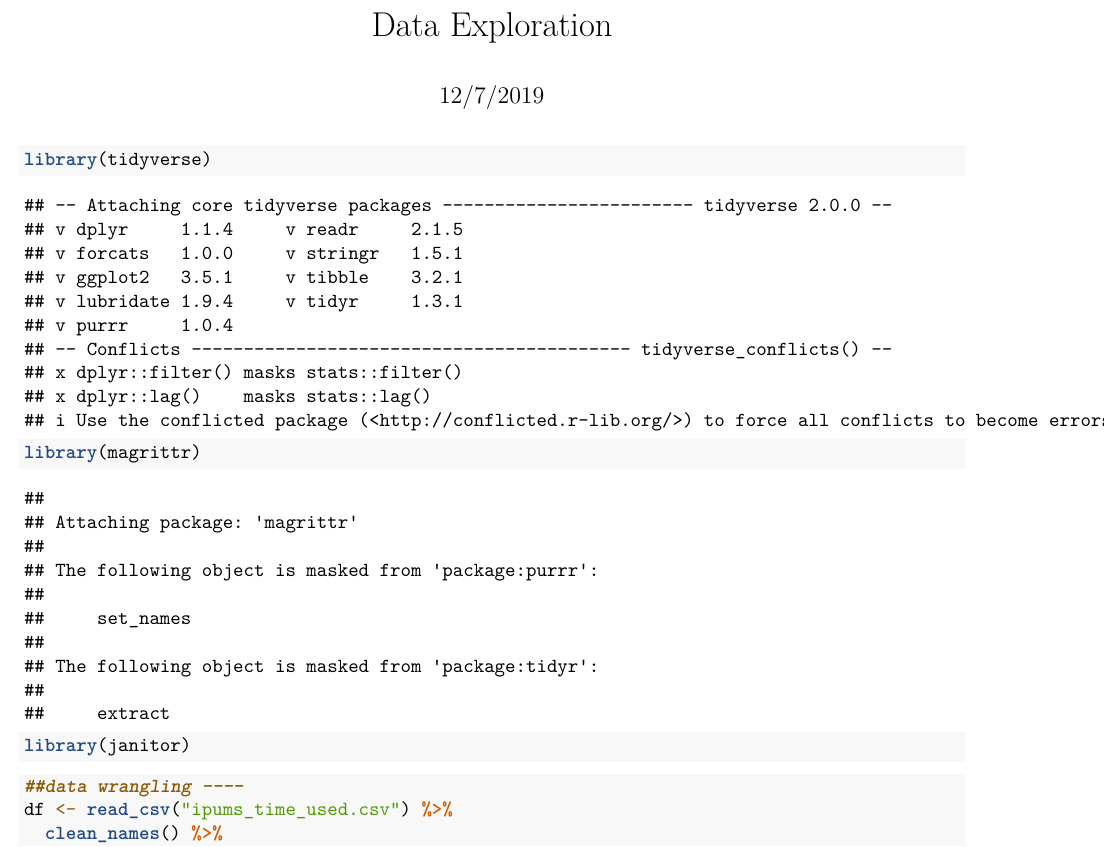
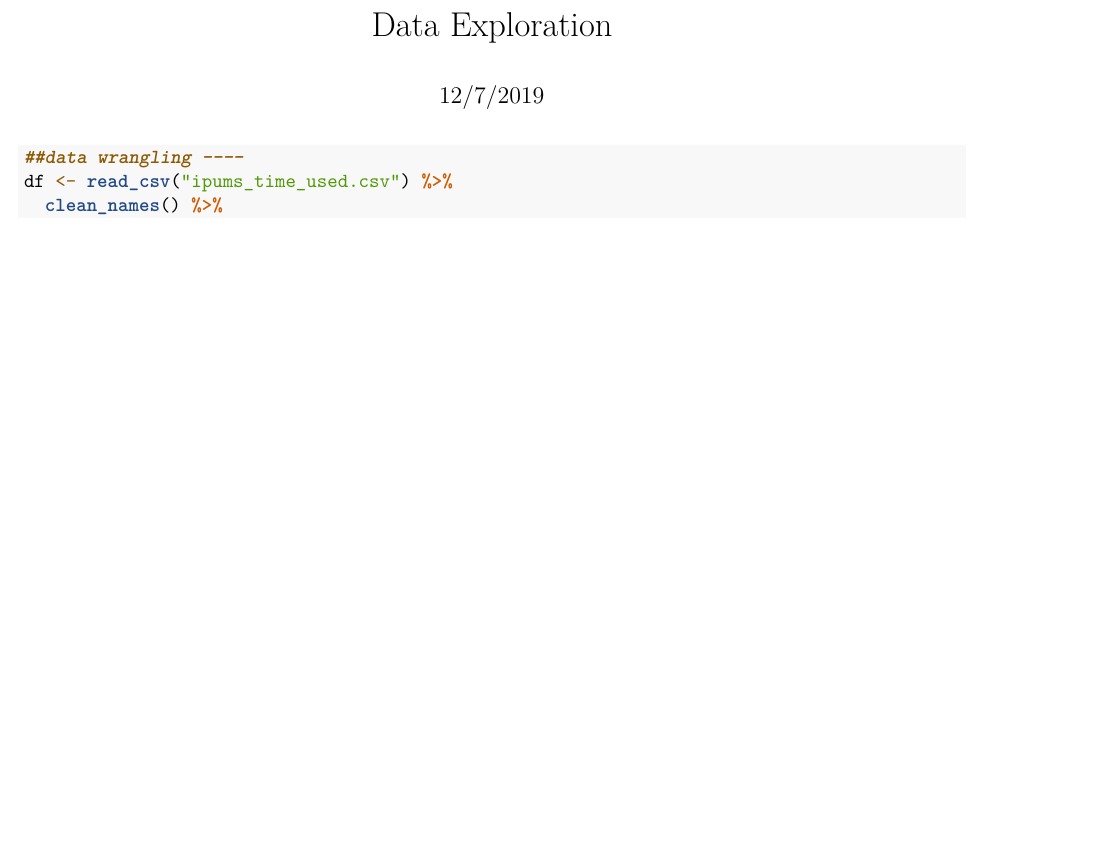
Before and after one commit to lcarpenter20/wellness-model, an R Markdown document (data-exploration.Rmd): part of page 1 of 4, cut so that both start at the same text, the shorter picture padded with empty space. Rendered offline with R 4.5, knitr and Pandoc, then LaTeX, with nearby package versions; some code elsewhere in the file could not run offline; column names are cleaned by a stand-in for the janitor package.

Commit message:
cleaning

````diff
--- a/data-exploration.Rmd
+++ b/data-exploration.Rmd
@@ -4,7 +4,7 @@ date: "12/7/2019"
 output: pdf_document
 ---
 
-```{r}
+```{r, echo = FALSE, warning = FALSE, message = FALSE}
 library(tidyverse)
 library(magrittr)
 library(janitor)
````
